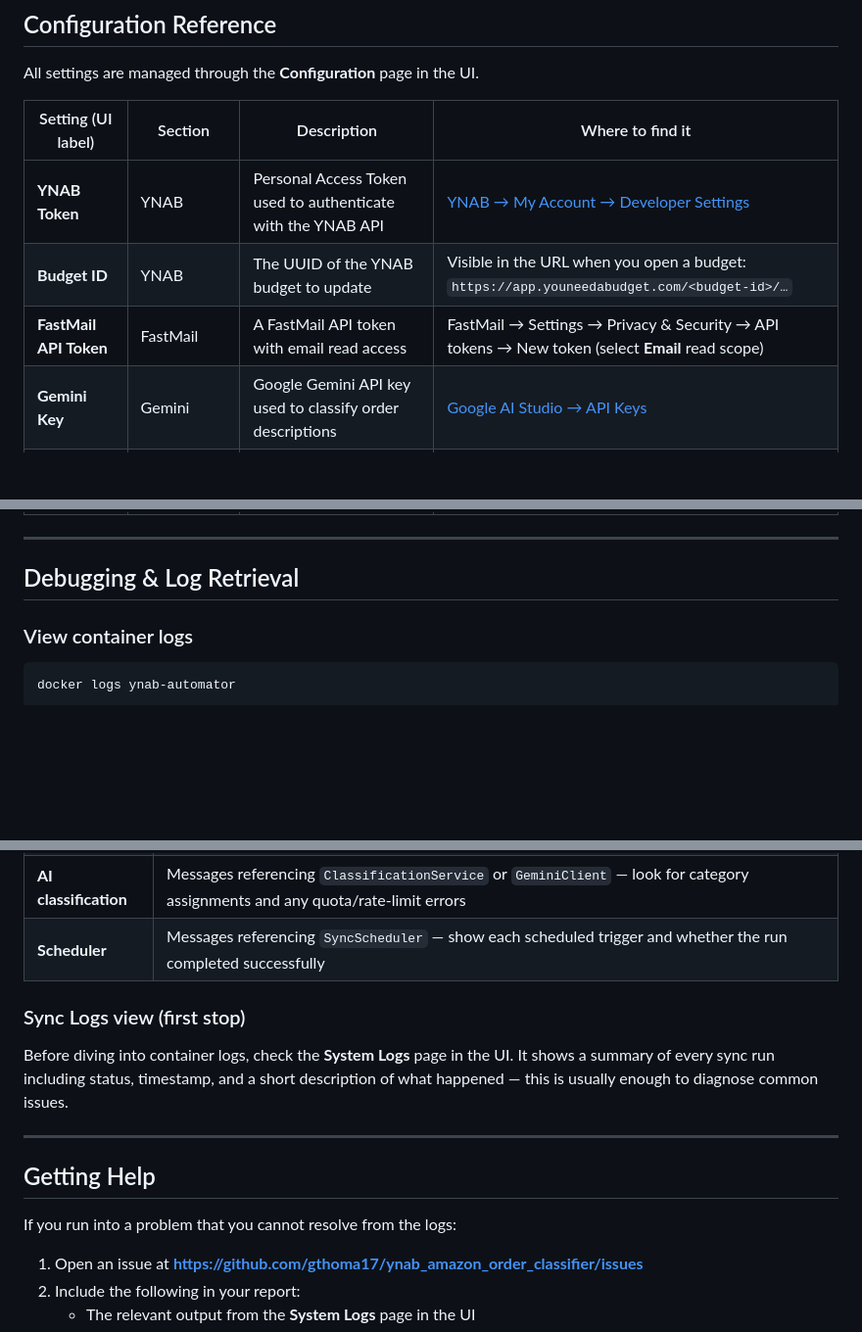
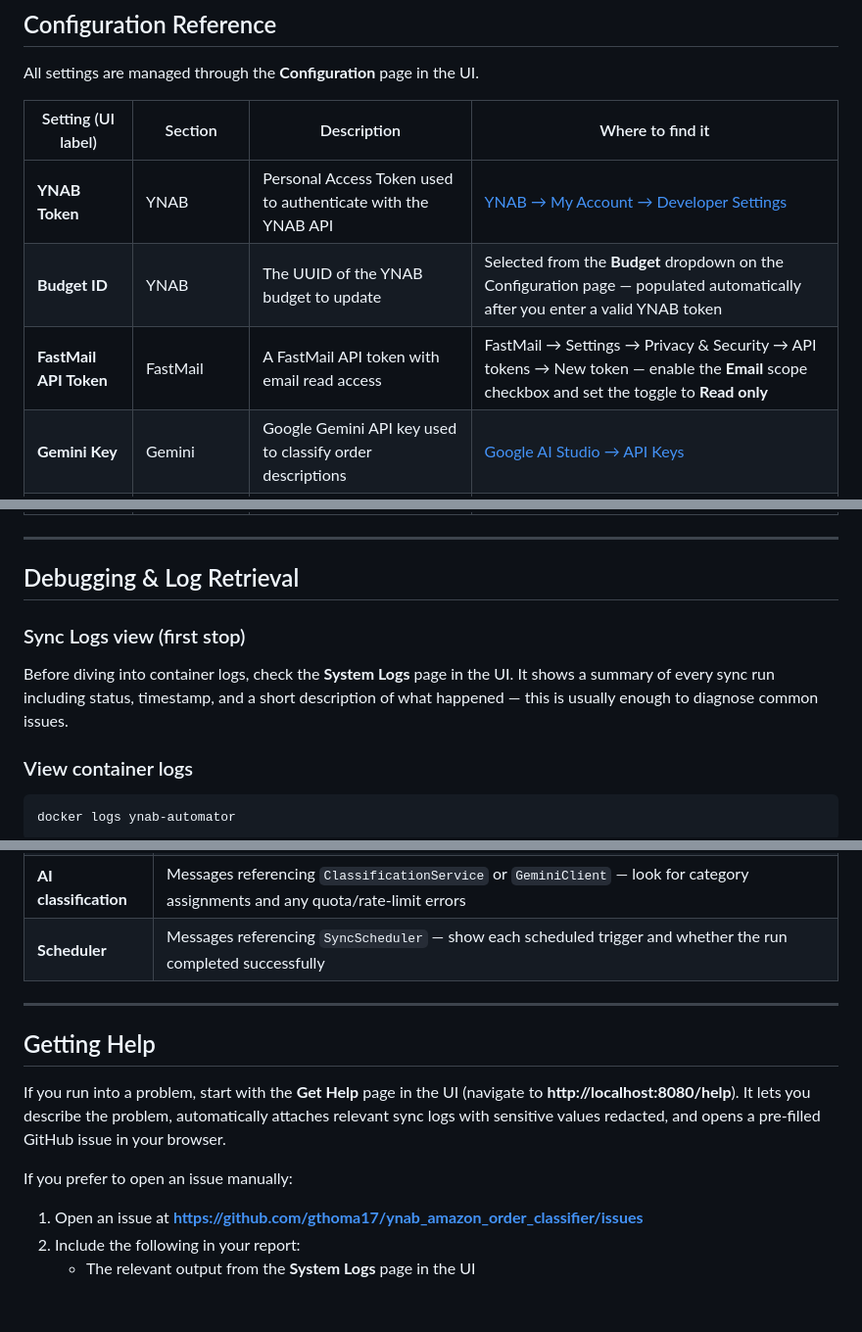
Before and after one commit to gthoma17/ynab_amazon_order_classifier, a Markdown page: README.md, 3 parts joined by grey strips. Shown at 98% size. Drawn GitHub-style; blank space fills up the shorter version.

Commit message:
Fix four README inaccuracies (#26)

```diff
--- a/README.md
+++ b/README.md
@@ -75,8 +75,8 @@ All settings are managed through the **Configuration** page in the UI.
 | Setting (UI label) | Section | Description | Where to find it |
 |---|---|---|---|
 | **YNAB Token** | YNAB | Personal Access Token used to authenticate with the YNAB API | [YNAB → My Account → Developer Settings](https://app.youneedabudget.com/settings/developer) |
-| **Budget ID** | YNAB | The UUID of the YNAB budget to update | Visible in the URL when you open a budget: `https://app.youneedabudget.com/<budget-id>/…` |
-| **FastMail API Token** | FastMail | A FastMail API token with email read access | FastMail → Settings → Privacy & Security → API tokens → New token (select **Email** read scope) |
+| **Budget ID** | YNAB | The UUID of the YNAB budget to update | Selected from the **Budget** dropdown on the Configuration page — populated automatically after you enter a valid YNAB token |
+| **FastMail API Token** | FastMail | A FastMail API token with email read access | FastMail → Settings → Privacy & Security → API tokens → New token — enable the **Email** scope checkbox and set the toggle to **Read only** |
 | **Gemini Key** | Gemini | Google Gemini API key used to classify order descriptions | [Google AI Studio → API Keys](https://aistudio.google.com/app/apikey) |
 | **Max orders per run** | Processing Settings | Maximum number of orders processed per sync run (`0` = unlimited) | Start with a small value (e.g. `5`) during initial testing |
 | **Sync schedule** | Processing Settings | How often the sync runs; choose a frequency from the dropdown | Configured via the Sync schedule section on the Configuration page |
@@ -85,6 +85,10 @@ All settings are managed through the **Configuration** page in the UI.
 ---
 
 ## Debugging & Log Retrieval
+
+### Sync Logs view (first stop)
+
+Before diving into container logs, check the **System Logs** page in the UI. It shows a summary of every sync run including status, timestamp, and a short description of what happened — this is usually enough to diagnose common issues.
 
 ### View container logs
 
@@ -133,15 +137,13 @@ No image rebuild is needed. Remove the `-e LOGGING_LEVEL_COM_YNABAUTO=DEBUG` fla
 | **AI classification** | Messages referencing `ClassificationService` or `GeminiClient` — look for category assignments and any quota/rate-limit errors |
 | **Scheduler** | Messages referencing `SyncScheduler` — show each scheduled trigger and whether the run completed successfully |
 
-### Sync Logs view (first stop)
-
-Before diving into container logs, check the **System Logs** page in the UI. It shows a summary of every sync run including status, timestamp, and a short description of what happened — this is usually enough to diagnose common issues.
-
 ---
 
 ## Getting Help
 
-If you run into a problem that you cannot resolve from the logs:
+If you run into a problem, start with the **Get Help** page in the UI (navigate to **http://localhost:8080/help**). It lets you describe the problem, automatically attaches relevant sync logs with sensitive values redacted, and opens a pre-filled GitHub issue in your browser.
+
+If you prefer to open an issue manually:
 
 1. Open an issue at **https://github.com/gthoma17/ynab_amazon_order_classifier/issues**
 2. Include the following in your report:
```
